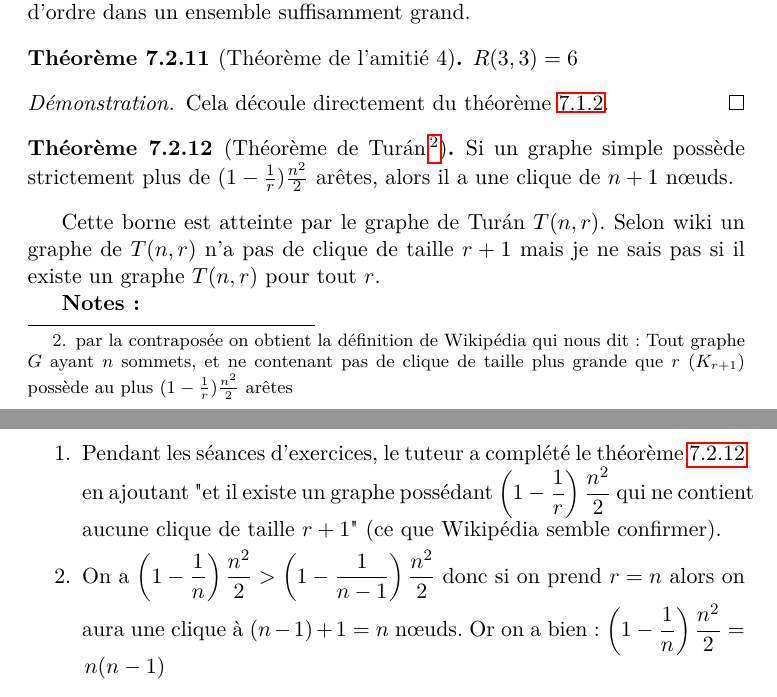
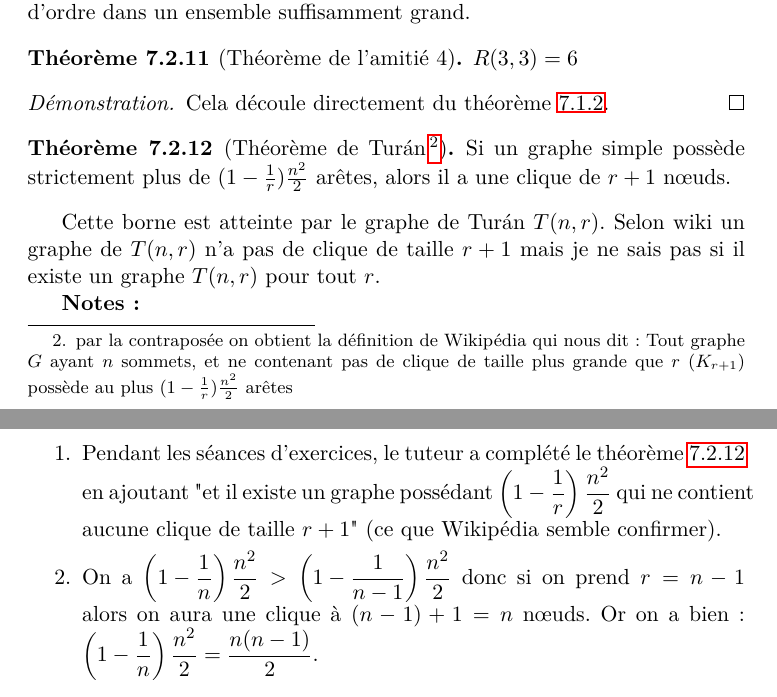
Before and after one commit to UCL-INMA/LINMA1691, a LaTeX document (cm/LINMA1691-notes.tex, which reads cm/7.tex): two parts of pages 29 and 30 of 55, joined at a grey line, cut so that both start at the same text. Compiled offline with pdfLaTeX.

Commit message:
petites corrections

```diff
--- a/cm/7.tex
+++ b/cm/7.tex
@@ -249,7 +249,7 @@ En d'autre termes, ce théorème stipule qu'il existe toujours un peu d'ordre da
 \begin{mytheo}
 [Théorème de Turán
 \footnote{par la contraposée on obtient la définition de Wikipédia qui nous dit: Tout graphe $G$ ayant $n$ sommets, et ne contenant pas de clique de taille plus grande que $r$ ($ K_{r+1} $) possède au plus $(1-\frac{1}{r})\frac{n^2}{2}$ arêtes}] \label{turan}
-Si un graphe simple possède strictement plus de $(1-\frac{1}{r})\frac{n^2}{2}$ arêtes, alors il a une clique de $n+1$ nœuds.
+Si un graphe simple possède strictement plus de $(1-\frac{1}{r})\frac{n^2}{2}$ arêtes, alors il a une clique de $r+1$ nœuds.
 \end{mytheo}
 
 Cette borne est atteinte par le graphe de Turán $T(n,r)$.  Selon wiki un graphe de $T(n,r)$ n'a pas de clique de taille $ r+1$ mais je ne sais pas si il existe un graphe $T(n,r)$ pour tout $r$.
@@ -260,7 +260,7 @@ Cette borne est atteinte par le graphe de Turán $T(n,r)$.  Selon wiki un graphe
 \item
 Pendant les séances d'exercices, le tuteur a complété le théorème \ref{turan} en ajoutant "et il existe un graphe possédant $\left( 1-\dfrac{1}{r} \right) \dfrac{n^2}{2}$ qui ne contient aucune clique de taille $r+1$" (ce que Wikipédia semble confirmer).
 \item
-On a  $\left( 1-\dfrac{1}{n} \right) \dfrac{n^2}{2} > \left( 1-\dfrac{1}{n-1} \right) \dfrac{n^2}{2}$ donc si on prend $r=n$ alors on aura une clique à $(n-1)+1=n$ nœuds. Or on a bien : $\left( 1-\dfrac{1}{n} \right) \dfrac{n^2}{2} = \dfrac{n(n-1)}{2}$.
+On a  $\left( 1-\dfrac{1}{n} \right) \dfrac{n^2}{2} > \left( 1-\dfrac{1}{n-1} \right) \dfrac{n^2}{2}$ donc si on prend $r=n-1$ alors on aura une clique à $(n-1)+1=n$ nœuds. Or on a bien : $\left( 1-\dfrac{1}{n} \right) \dfrac{n^2}{2} = \dfrac{n(n-1)}{2}$.
 \end{enumerate}
 
 
```
